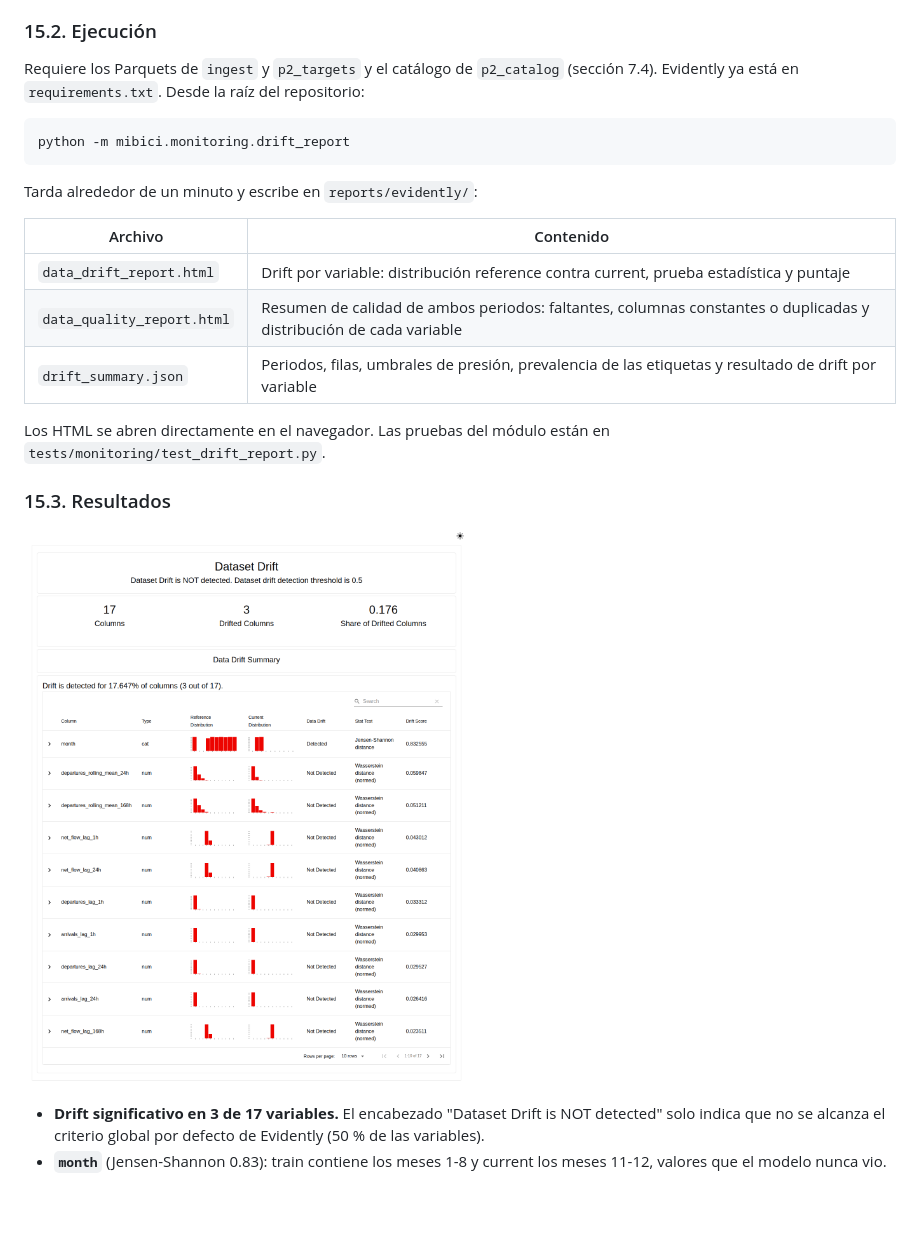
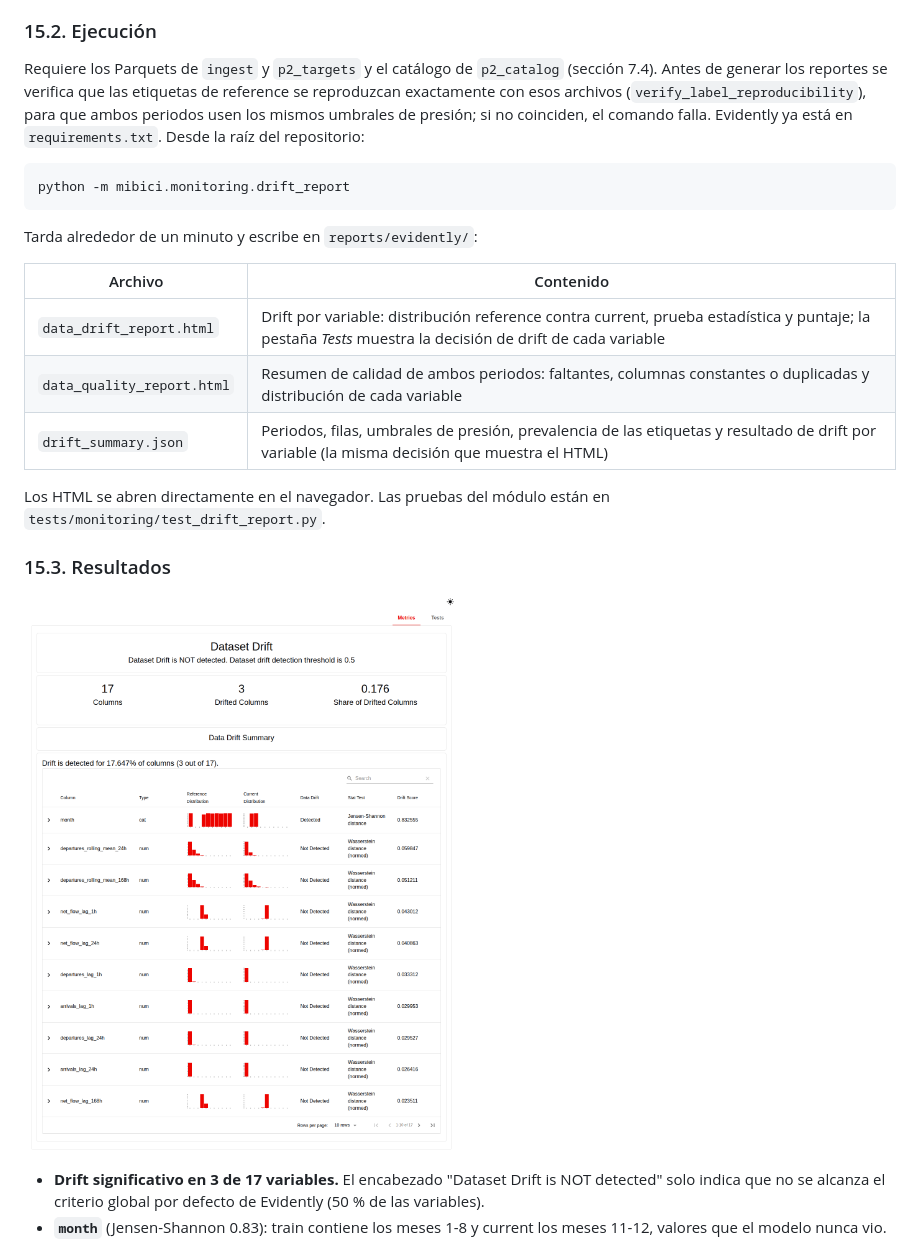
Before and after one commit to josafaatr1/TC5061-Proyecto-Equipo28, a Markdown page: README.md, the part around the change. Rendered like a GitHub page; pictures changed too: docs/evidence/evidently-data-drift.png; blank space fills up the shorter version.

````diff
--- a/README.md
+++ b/README.md
@@ -779,7 +779,7 @@ Se comparan las 17 columnas que importan al modelo: sus 15 variables de entrada
 
 ### 15.2. Ejecución
 
-Requiere los Parquets de `ingest` y `p2_targets` y el catálogo de `p2_catalog` (sección 7.4). Evidently ya está en `requirements.txt`. Desde la raíz del repositorio:
+Requiere los Parquets de `ingest` y `p2_targets` y el catálogo de `p2_catalog` (sección 7.4). Antes de generar los reportes se verifica que las etiquetas de reference se reproduzcan exactamente con esos archivos (`verify_label_reproducibility`), para que ambos periodos usen los mismos umbrales de presión; si no coinciden, el comando falla. Evidently ya está en `requirements.txt`. Desde la raíz del repositorio:
 
 ```bash
 python -m mibici.monitoring.drift_report
@@ -789,9 +789,9 @@ Tarda alrededor de un minuto y escribe en `reports/evidently/`:
 
 | Archivo | Contenido |
 |---|---|
-| `data_drift_report.html` | Drift por variable: distribución reference contra current, prueba estadística y puntaje |
+| `data_drift_report.html` | Drift por variable: distribución reference contra current, prueba estadística y puntaje; la pestaña *Tests* muestra la decisión de drift de cada variable |
 | `data_quality_report.html` | Resumen de calidad de ambos periodos: faltantes, columnas constantes o duplicadas y distribución de cada variable |
-| `drift_summary.json` | Periodos, filas, umbrales de presión, prevalencia de las etiquetas y resultado de drift por variable |
+| `drift_summary.json` | Periodos, filas, umbrales de presión, prevalencia de las etiquetas y resultado de drift por variable (la misma decisión que muestra el HTML) |
 
 Los HTML se abren directamente en el navegador. Las pruebas del módulo están en `tests/monitoring/test_drift_report.py`.
 
````
Also changed, not shown: 6 other files.
